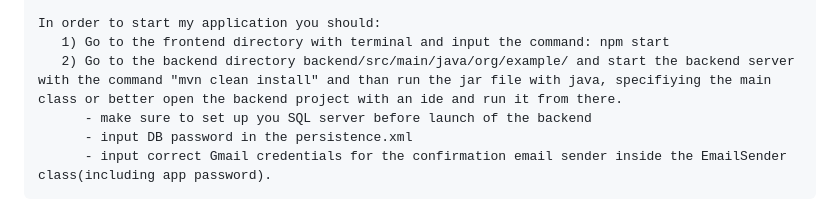
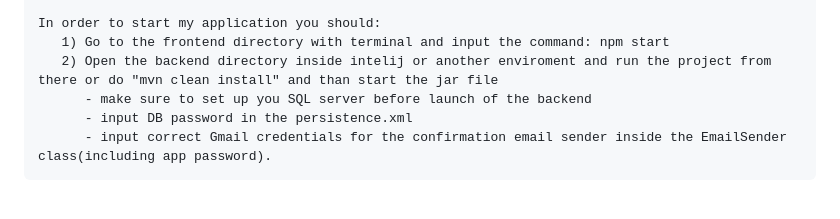
Before and after one commit to jivak1/Simple_Registration_Form, a Markdown page: README.md, the part around the change. GitHub-like rendering.

```diff
--- a/README.md
+++ b/README.md
@@ -40,7 +40,7 @@ Here is my solution to the registration form task, it consists of three parts:
 
 In order to start my application you should:
    1) Go to the frontend directory with terminal and input the command: npm start
-   2) Go to the backend directory backend/src/main/java/org/example/ and start the backend server with the command "mvn clean install" and than run the jar file with java, specifiying the main class or better open the backend project with an ide and run it from there.
+   2) Open the backend directory inside intelij or another enviroment and run the project from there or do "mvn clean install" and than start the jar file
       - make sure to set up you SQL server before launch of the backend
       - input DB password in the persistence.xml
       - input correct Gmail credentials for the confirmation email sender inside the EmailSender class(including app password).
```
